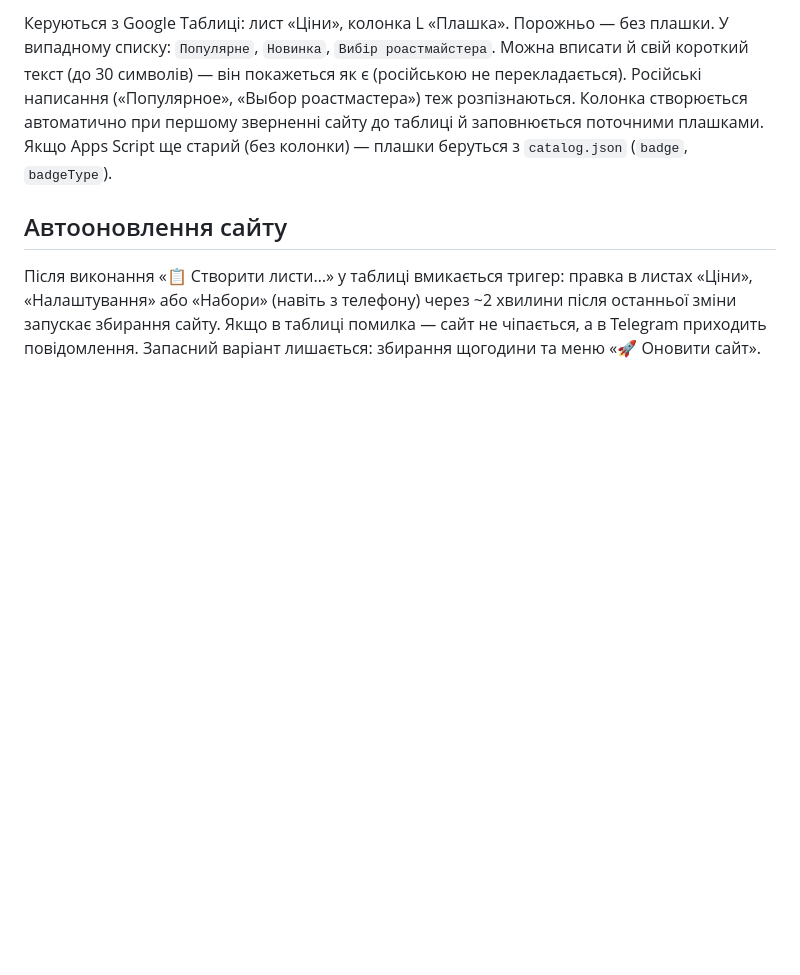
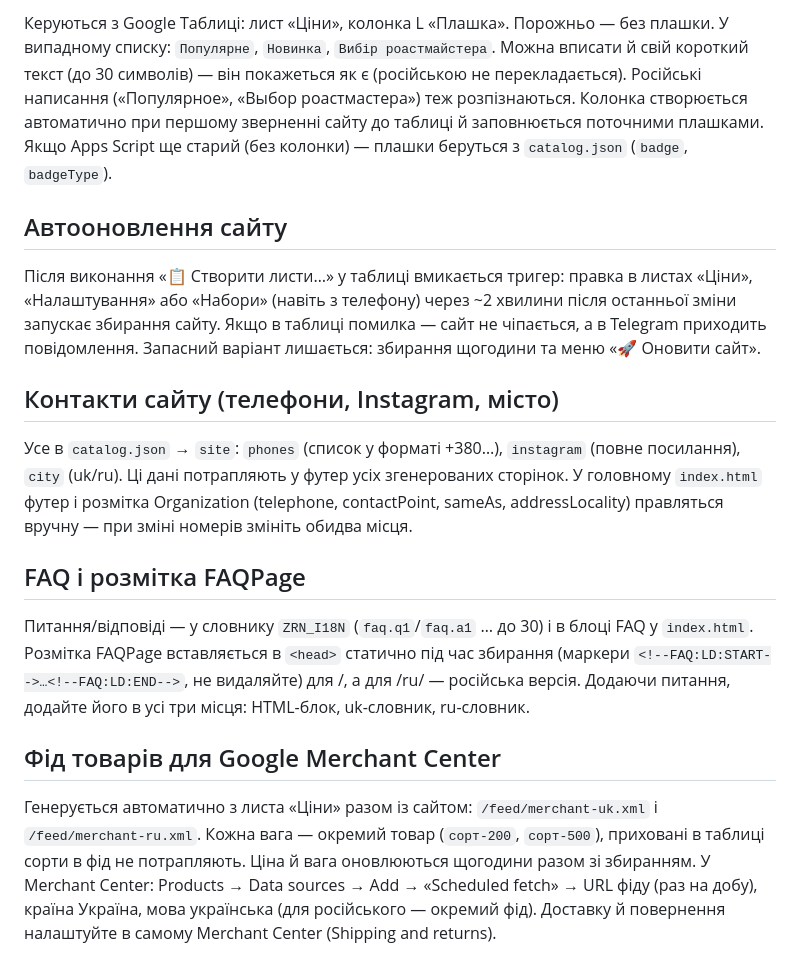
Before and after one commit to RuslanZelenskyi/ZRNcoffee-site-, a Markdown page: README-catalog.md, the part around the change. Rendered like a GitHub page; blank space fills up the shorter version.

```diff
--- a/README-catalog.md
+++ b/README-catalog.md
@@ -47,3 +47,19 @@
 Після виконання «📋 Створити листи…» у таблиці вмикається тригер: правка в листах «Ціни», «Налаштування» або «Набори»
 (навіть з телефону) через ~2 хвилини після останньої зміни запускає збирання сайту. Якщо в таблиці помилка —
 сайт не чіпається, а в Telegram приходить повідомлення. Запасний варіант лишається: збирання щогодини та меню «🚀 Оновити сайт».
+
+## Контакти сайту (телефони, Instagram, місто)
+Усе в `catalog.json` → `site`: `phones` (список у форматі +380…), `instagram` (повне посилання), `city` (uk/ru).
+Ці дані потрапляють у футер усіх згенерованих сторінок. У головному `index.html` футер і розмітка Organization (telephone, contactPoint,
+sameAs, addressLocality) правляться вручну — при зміні номерів змініть обидва місця.
+
+## FAQ і розмітка FAQPage
+Питання/відповіді — у словнику `ZRN_I18N` (`faq.q1`/`faq.a1` … до 30) і в блоці FAQ у `index.html`. Розмітка FAQPage вставляється
+в `<head>` статично під час збирання (маркери `<!--FAQ:LD:START-->…<!--FAQ:LD:END-->`, не видаляйте) для /, а для /ru/ — російська версія.
+Додаючи питання, додайте його в усі три місця: HTML-блок, uk-словник, ru-словник.
+
+## Фід товарів для Google Merchant Center
+Генерується автоматично з листа «Ціни» разом із сайтом: `/feed/merchant-uk.xml` і `/feed/merchant-ru.xml`. Кожна вага — окремий товар
+(`сорт-200`, `сорт-500`), приховані в таблиці сорти в фід не потрапляють. Ціна й вага оновлюються щогодини разом зі збиранням.
+У Merchant Center: Products → Data sources → Add → «Scheduled fetch» → URL фіду (раз на добу), країна Україна, мова українська
+(для російського — окремий фід). Доставку й повернення налаштуйте в самому Merchant Center (Shipping and returns).
```
